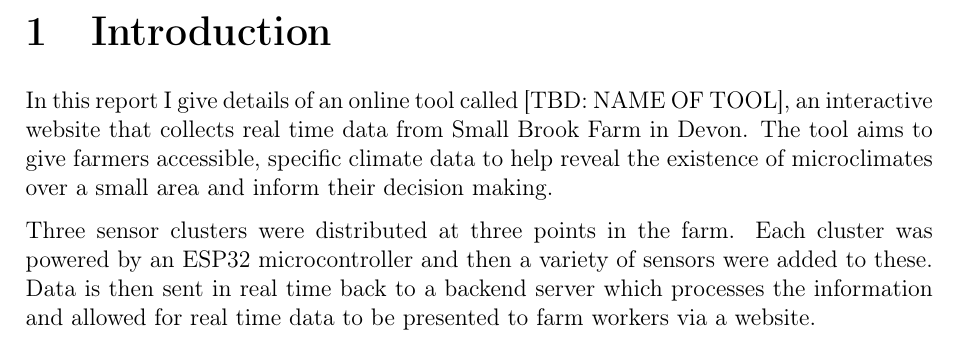
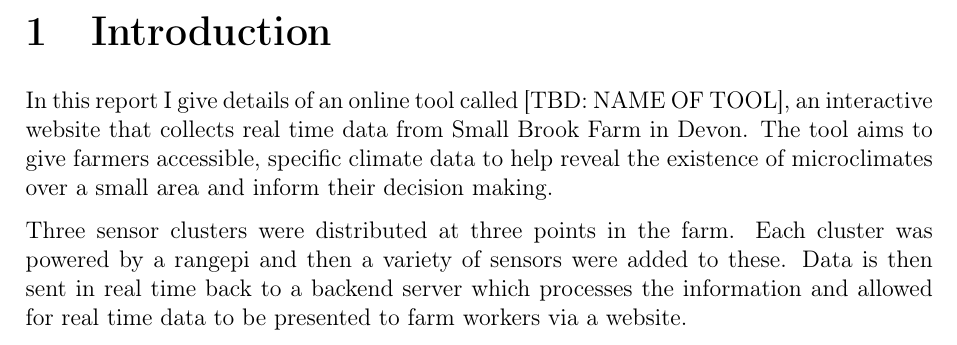
Before and after one commit to adam-sid/UoB-dissertation, a LaTeX thesis (msc_dissertation.tex, which reads contents/1-introduction/introduction.tex): part of page 6 of 10, cut so that both start at the same text. Compiled offline with pdfLaTeX.

Commit message:
set up on mac

```diff
--- a/contents/1-introduction/introduction.tex
+++ b/contents/1-introduction/introduction.tex
@@ -7,7 +7,7 @@ to help reveal the existence of microclimates over a small area and inform their
 decision making.
 
 Three sensor clusters were distributed at three points in the farm. Each
-cluster was powered by an ESP32 microcontroller and then a variety of sensors
+cluster was powered by a rangepi and then a variety of sensors
 were added to these. Data is then sent in real time back to a backend server
 which processes the information and allowed for real time data to be presented
 to farm workers via a website.
```
Also changed, not shown: msc_dissertation_readable.pdf.
